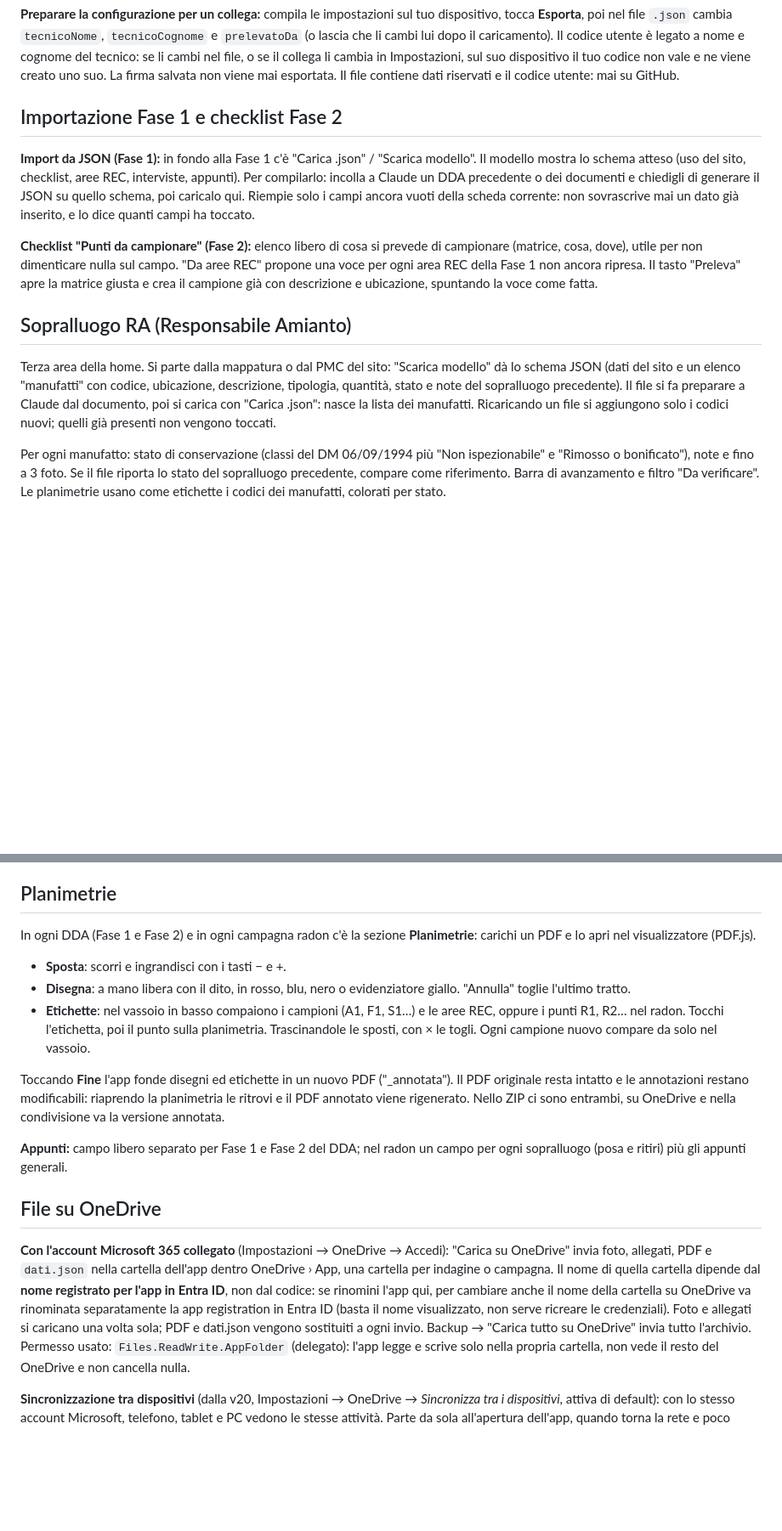
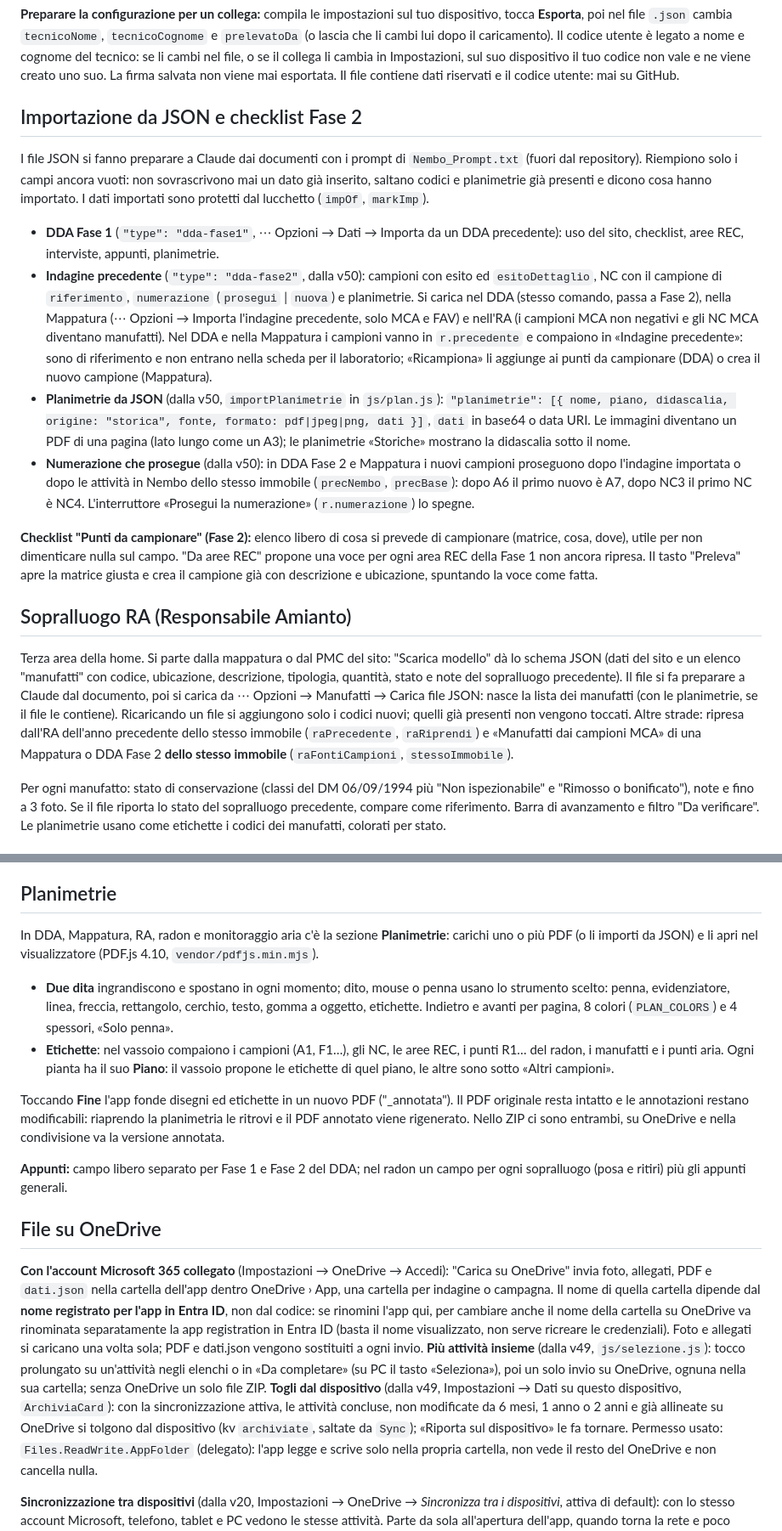
Before and after one commit to Waro/AppAmbiente, a Markdown page: README.md, 2 parts joined by grey strips. Shown at 85% size. Drawn GitHub-style; blank space fills up the shorter version.

```diff
--- a/README.md
+++ b/README.md
@@ -29,12 +30,23 @@ poi nel file `.json` cambia `tecnicoNome`, `tecnicoCognome` e `prelevatoDa` (o l
 Il codice utente è legato a nome e cognome del tecnico: se li cambi nel file, o se il collega li cambia in Impostazioni, sul suo dispositivo il tuo codice non vale e ne viene creato uno suo.
 La firma salvata non viene mai esportata. Il file contiene dati riservati e il codice utente: mai su GitHub.
 
-## Importazione Fase 1 e checklist Fase 2
+## Importazione da JSON e checklist Fase 2
 
-**Import da JSON (Fase 1):** in fondo alla Fase 1 c'è "Carica .json" / "Scarica modello". Il modello mostra lo schema atteso
-(uso del sito, checklist, aree REC, interviste, appunti). Per compilarlo: incolla a Claude un DDA precedente o dei documenti
-e chiedigli di generare il JSON su quello schema, poi caricalo qui. Riempie solo i campi ancora vuoti della scheda corrente:
-non sovrascrive mai un dato già inserito, e lo dice quanti campi ha toccato.
+I file JSON si fanno preparare a Claude dai documenti con i prompt di `Nembo_Prompt.txt` (fuori dal repository). Riempiono solo i campi
+ancora vuoti: non sovrascrivono mai un dato già inserito, saltano codici e planimetrie già presenti e dicono cosa hanno importato.
+I dati importati sono protetti dal lucchetto (`impOf`, `markImp`).
+
+- **DDA Fase 1** (`"type": "dda-fase1"`, ⋯ Opzioni → Dati → Importa da un DDA precedente): uso del sito, checklist, aree REC, interviste, appunti, planimetrie.
+- **Indagine precedente** (`"type": "dda-fase2"`, dalla v50): campioni con esito ed `esitoDettaglio`, NC con il campione di `riferimento`,
+  `numerazione` (`prosegui` | `nuova`) e planimetrie. Si carica nel DDA (stesso comando, passa a Fase 2), nella Mappatura
+  (⋯ Opzioni → Importa l'indagine precedente, solo MCA e FAV) e nell'RA (i campioni MCA non negativi e gli NC MCA diventano manufatti).
+  Nel DDA e nella Mappatura i campioni vanno in `r.precedente` e compaiono in «Indagine precedente»: sono di riferimento e non entrano
+  nella scheda per il laboratorio; «Ricampiona» li aggiunge ai punti da campionare (DDA) o crea il nuovo campione (Mappatura).
+- **Planimetrie da JSON** (dalla v50, `importPlanimetrie` in `js/plan.js`): `"planimetrie": [{ nome, piano, didascalia, origine: "storica", fonte, formato: pdf|jpeg|png, dati }]`,
+  `dati` in base64 o data URI. Le immagini diventano un PDF di una pagina (lato lungo come un A3); le planimetrie «Storiche» mostrano la didascalia sotto il nome.
+- **Numerazione che prosegue** (dalla v50): in DDA Fase 2 e Mappatura i nuovi campioni proseguono dopo l'indagine importata o dopo le attività
+  in Nembo dello stesso immobile (`precNembo`, `precBase`): dopo A6 il primo nuovo è A7, dopo NC3 il primo NC è NC4. L'interruttore
+  «Prosegui la numerazione» (`r.numerazione`) lo spegne.
 
 **Checklist "Punti da campionare" (Fase 2):** elenco libero di cosa si prevede di campionare (matrice, cosa, dove), utile per
 non dimenticare nulla sul campo. "Da aree REC" propone una voce per ogni area REC della Fase 1 non ancora ripresa.
@@ -44,8 +56,10 @@ Il tasto "Preleva" apre la matrice giusta e crea il campione già con descrizion
 
 Terza area della home. Si parte dalla mappatura o dal PMC del sito: "Scarica modello" dà lo schema JSON
 (dati del sito e un elenco "manufatti" con codice, ubicazione, descrizione, tipologia, quantità, stato e note del sopralluogo precedente).
-Il file si fa preparare a Claude dal documento, poi si carica con "Carica .json": nasce la lista dei manufatti.
-Ricaricando un file si aggiungono solo i codici nuovi; quelli già presenti non vengono toccati.
+Il file si fa preparare a Claude dal documento, poi si carica da ⋯ Opzioni → Manufatti → Carica file JSON: nasce la lista dei manufatti
+(con le planimetrie, se il file le contiene). Ricaricando un file si aggiungono solo i codici nuovi; quelli già presenti non vengono toccati.
+Altre strade: ripresa dall'RA dell'anno precedente dello stesso immobile (`raPrecedente`, `raRiprendi`) e «Manufatti dai campioni MCA»
+di una Mappatura o DDA Fase 2 **dello stesso immobile** (`raFontiCampioni`, `stessoImmobile`).
 
 Per ogni manufatto: stato di conservazione (classi del DM 06/09/1994 più "Non ispezionabile" e "Rimosso o bonificato"),
 note e fino a 3 foto. Se il file riporta lo stato del sopralluogo precedente, compare come riferimento.
@@ -227,11 +241,11 @@ Entrambi si salvano con la finestra "Salva con nome" (si può scegliere OneDrive
 
 ## Planimetrie
 
-In ogni DDA (Fase 1 e Fase 2) e in ogni campagna radon c'è la sezione **Planimetrie**: carichi un PDF e lo apri nel visualizzatore (PDF.js).
-- **Sposta**: scorri e ingrandisci con i tasti − e +.
-- **Disegna**: a mano libera con il dito, in rosso, blu, nero o evidenziatore giallo. "Annulla" toglie l'ultimo tratto.
-- **Etichette**: nel vassoio in basso compaiono i campioni (A1, F1, S1…) e le aree REC, oppure i punti R1, R2… nel radon.
-  Tocchi l'etichetta, poi il punto sulla planimetria. Trascinandole le sposti, con × le togli. Ogni campione nuovo compare da solo nel vassoio.
+In DDA, Mappatura, RA, radon e monitoraggio aria c'è la sezione **Planimetrie**: carichi uno o più PDF (o li importi da JSON) e li apri nel visualizzatore (PDF.js 4.10, `vendor/pdfjs.min.mjs`).
+- **Due dita** ingrandiscono e spostano in ogni momento; dito, mouse o penna usano lo strumento scelto: penna, evidenziatore, linea, freccia,
+  rettangolo, cerchio, testo, gomma a oggetto, etichette. Indietro e avanti per pagina, 8 colori (`PLAN_COLORS`) e 4 spessori, «Solo penna».
+- **Etichette**: nel vassoio compaiono i campioni (A1, F1…), gli NC, le aree REC, i punti R1… del radon, i manufatti e i punti aria.
+  Ogni pianta ha il suo **Piano**: il vassoio propone le etichette di quel piano, le altre sono sotto «Altri campioni».
 
 Toccando **Fine** l'app fonde disegni ed etichette in un nuovo PDF ("_annotata"). Il PDF originale resta intatto e le annotazioni
 restano modificabili: riaprendo la planimetria le ritrovi e il PDF annotato viene rigenerato. Nello ZIP ci sono entrambi,
@@ -243,7 +257,12 @@ su OneDrive e nella condivisione va la versione annotata.
 
 **Con l'account Microsoft 365 collegato** (Impostazioni → OneDrive → Accedi): "Carica su OneDrive" invia foto, allegati,
 PDF e `dati.json` nella cartella dell'app dentro OneDrive › App, una cartella per indagine o campagna. Il nome di quella cartella dipende dal **nome registrato per l'app in Entra ID**, non dal codice: se rinomini l'app qui, per cambiare anche il nome della cartella su OneDrive va rinominata separatamente la app registration in Entra ID (basta il nome visualizzato, non serve ricreare le credenziali).
-Foto e allegati si caricano una volta sola; PDF e dati.json vengono sostituiti a ogni invio. Backup → "Carica tutto su OneDrive" invia tutto l'archivio.
+Foto e allegati si caricano una volta sola; PDF e dati.json vengono sostituiti a ogni invio.
+**Più attività insieme** (dalla v49, `js/selezione.js`): tocco prolungato su un'attività negli elenchi o in «Da completare» (su PC il tasto «Seleziona»),
+poi un solo invio su OneDrive, ognuna nella sua cartella; senza OneDrive un solo file ZIP.
+**Togli dal dispositivo** (dalla v49, Impostazioni → Dati su questo dispositivo, `ArchiviaCard`): con la sincronizzazione attiva, le attività concluse,
+non modificate da 6 mesi, 1 anno o 2 anni e già allineate su OneDrive si tolgono dal dispositivo (kv `archiviate`, saltate da `Sync`);
+«Riporta sul dispositivo» le fa tornare.
 Permesso usato: `Files.ReadWrite.AppFolder` (delegato): l'app legge e scrive solo nella propria cartella, non vede il resto del OneDrive e non cancella nulla.
 
 **Sincronizzazione tra dispositivi** (dalla v20, Impostazioni → OneDrive → *Sincronizza tra i dispositivi*, attiva di default):
```
Also changed, not shown: other parts of README.md (+38 -8 lines).
